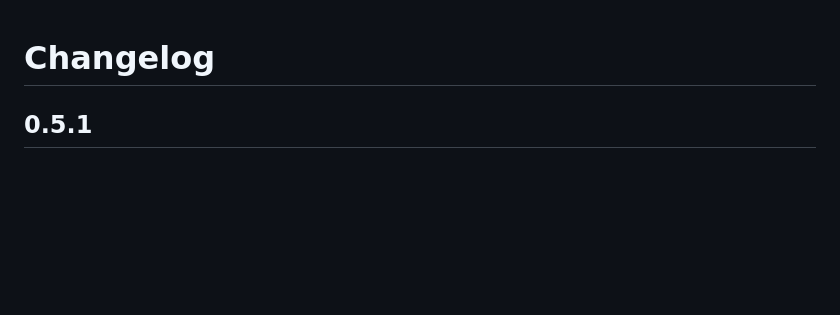
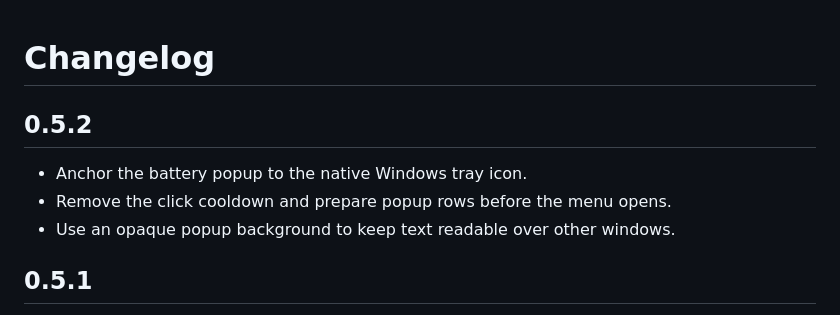
Before and after one commit to EternalSecond/charge-strip, a Markdown page: CHANGELOG.md, the part around the change. Rendered like a GitHub page; blank space fills up the shorter version.

```diff
--- a/CHANGELOG.md
+++ b/CHANGELOG.md
@@ -1,4 +1,10 @@
 # Changelog
+
+## 0.5.2
+
+- Anchor the battery popup to the native Windows tray icon.
+- Remove the click cooldown and prepare popup rows before the menu opens.
+- Use an opaque popup background to keep text readable over other windows.
 
 ## 0.5.1
 
```
Also changed, not shown: README.md (+2 -2 lines), docs/settings-preview.png, docs/tray-flyout.png, 5 other files.
